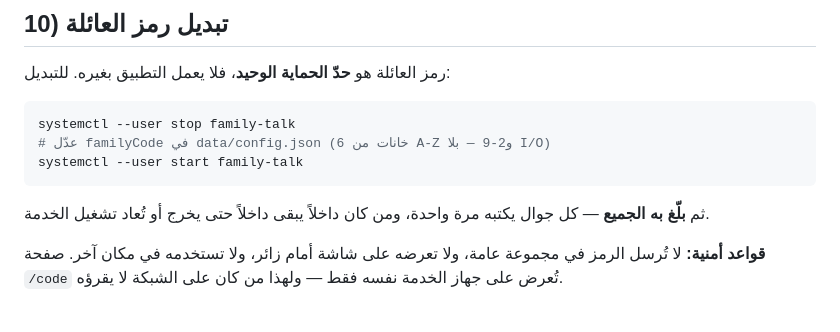
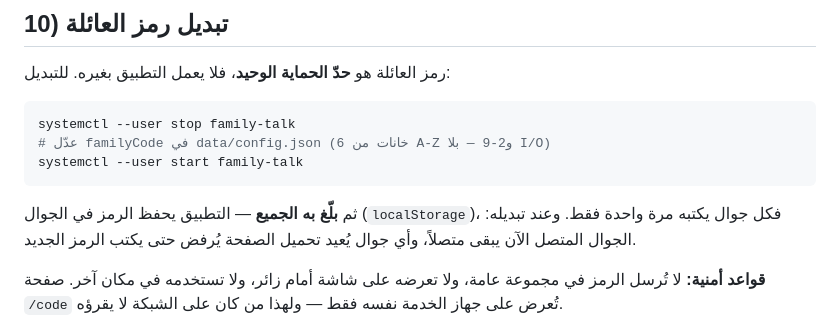
Before and after one commit to afkw2aziz-cmyk/lan-walkie-talkie, a Markdown page: README.md, the part around the change. Drawn GitHub-style.

Commit message:
README: دقة وصف أثر تبديل رمز العائلة (الرمز محفوظ في localStorage لكل جوال)

````diff
--- a/README.md
+++ b/README.md
@@ -220,8 +220,9 @@ systemctl --user stop family-talk
 systemctl --user start family-talk
 ```
 
-ثم **بلّغ به الجميع** — كل جوال يكتبه مرة واحدة، ومن كان داخلاً يبقى داخلاً حتى
-يخرج أو تُعاد تشغيل الخدمة.
+ثم **بلّغ به الجميع** — التطبيق يحفظ الرمز في الجوال (`localStorage`)، فكل جوال
+يكتبه مرة واحدة فقط. وعند تبديله: الجوال المتصل الآن يبقى متصلاً، وأي جوال يُعيد
+تحميل الصفحة يُرفض حتى يكتب الرمز الجديد.
 
 **قواعد أمنية:** لا تُرسل الرمز في مجموعة عامة، ولا تعرضه على شاشة أمام زائر، ولا
 تستخدمه في مكان آخر. صفحة `/code` تُعرض على جهاز الخدمة نفسه فقط — ولهذا من كان
````
